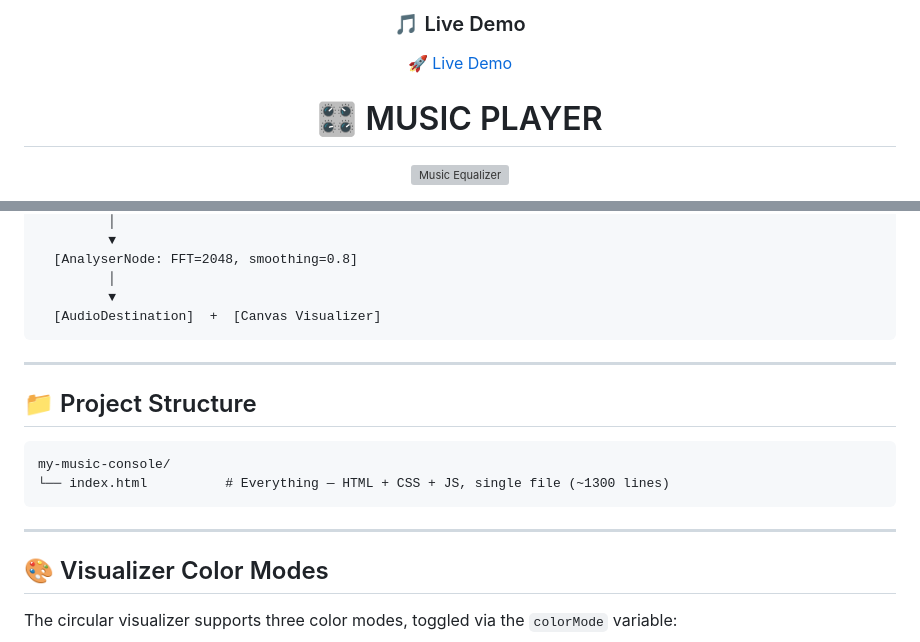
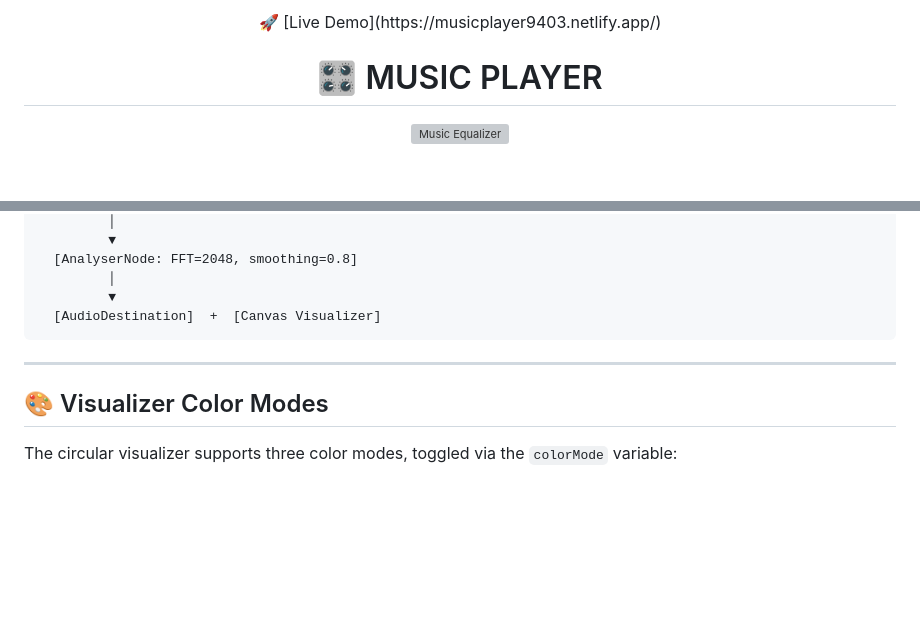
Before and after one commit to Guru-9403/MymusicWeb, a Markdown page: README.md, 2 parts joined by grey strips. Drawn GitHub-style; blank space fills up the shorter version; grey boxes are pictures that could not be loaded.

````diff
--- a/README.md
+++ b/README.md
@@ -1,6 +1,4 @@
 <div align="center">
-
-### 🎵 Live Demo
 🚀 [Live Demo](https://musicplayer9403.netlify.app/)
 
 # 🎛️ MUSIC PLAYER
@@ -208,15 +146,6 @@ Web Audio API Signal Chain
 
 ---
 
-## 📁 Project Structure
-
-```
-my-music-console/
-└── index.html          # Everything — HTML + CSS + JS, single file (~1300 lines)
-```
-
----
-
 ## 🎨 Visualizer Color Modes
 
 The circular visualizer supports three color modes, toggled via the `colorMode` variable:
````
Also changed, not shown: other parts of README.md (+0 -60 lines).
